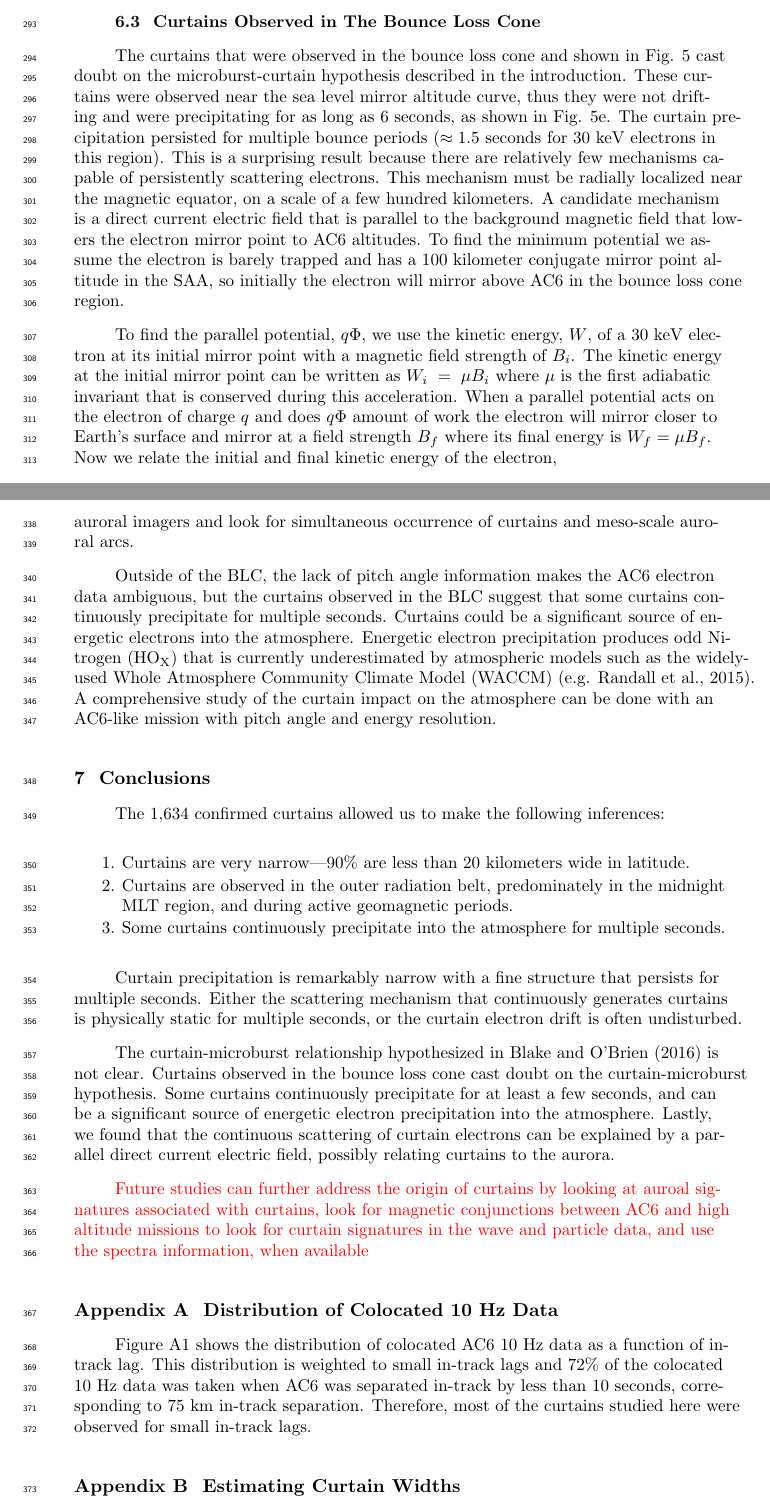
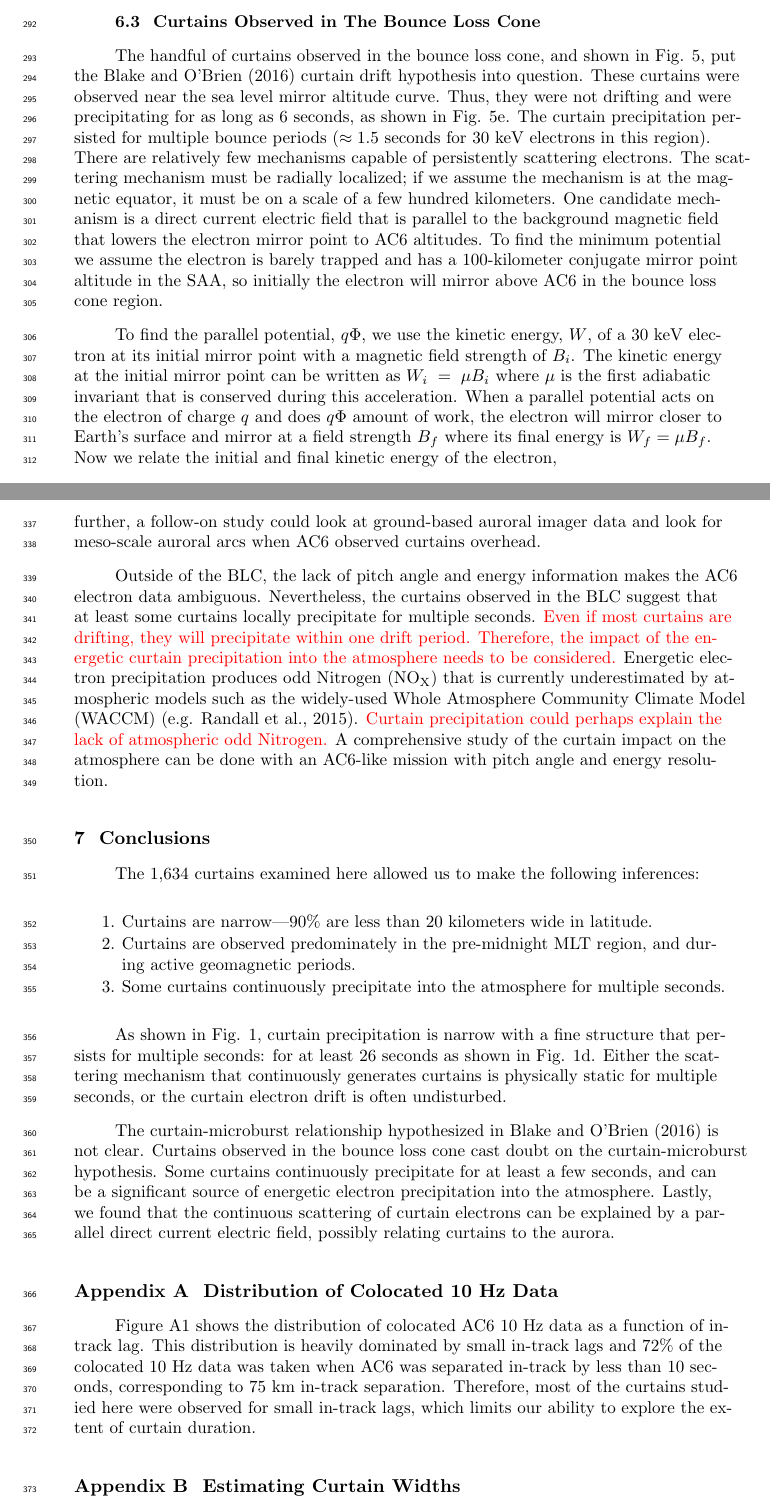
Before and after one commit to mshumko/ac6_curtains, a LaTeX document (paper/shumko_ac6_curtain_stats.tex): two parts of pages 11 and 12 of 16, joined at a grey line, cut so that both start at the same text. Compiled offline with pdfLaTeX.

Commit message:
Paper edits.

```diff
--- a/paper/shumko_ac6_curtain_stats.tex
+++ b/paper/shumko_ac6_curtain_stats.tex
@@ -174,8 +174,8 @@ Figure \ref{l_mlt_dist}b shows that curtains likely originate in the outer radia
 
 \subsection{Curtains Observed in The Bounce Loss Cone}
-The curtains that were observed in the bounce loss cone and shown in Fig. \ref{fig3} cast doubt on the microburst-curtain hypothesis described in the introduction. These curtains were observed near the sea level mirror altitude curve, thus they were not drifting and were precipitating for as long as 6 seconds, as shown in Fig. \ref{fig3}e. The curtain precipitation persisted for multiple bounce periods ($\approx 1.5$ seconds for 30 keV electrons in this region). This is a surprising result because there are relatively few mechanisms capable of persistently scattering electrons. This mechanism must be radially localized near the magnetic equator, on a scale of a few hundred kilometers. A candidate mechanism is a direct current electric field that is parallel to the background magnetic field that lowers the electron mirror point to AC6 altitudes. To find the minimum potential we assume the electron is barely trapped and has a 100 kilometer conjugate mirror point altitude in the SAA, so initially the electron will mirror above AC6 in the bounce loss cone region.
+The handful of curtains observed in the bounce loss cone, and shown in Fig. \ref{fig3}, put the \citeA{Blake2016} curtain drift hypothesis into question. These curtains were observed near the sea level mirror altitude curve. Thus, they were not drifting and were precipitating for as long as 6 seconds, as shown in Fig. \ref{fig3}e. The curtain precipitation persisted for multiple bounce periods ($\approx 1.5$ seconds for 30 keV electrons in this region). There are relatively few mechanisms capable of persistently scattering electrons. The scattering mechanism must be radially localized; if we assume the mechanism is at the magnetic equator, it must be on a scale of a few hundred kilometers. One candidate mechanism is a direct current electric field that is parallel to the background magnetic field that lowers the electron mirror point to AC6 altitudes. To find the minimum potential we assume the electron is barely trapped and has a 100-kilometer conjugate mirror point altitude in the SAA, so initially the electron will mirror above AC6 in the bounce loss cone region.
 
-To find the parallel potential, $q \Phi$,  we use the kinetic energy, $W$, of a $30$ keV electron at its initial mirror point with a magnetic field strength of $B_i$. The kinetic energy at the initial mirror point can be written as $W_i = \mu B_i$ where $\mu$ is the first adiabatic invariant that is conserved during this acceleration. When a parallel potential acts on the electron of charge $q$ and does $q \Phi$ amount of work the electron will mirror closer to Earth's surface and mirror at a field strength $B_f$ where its final energy is $W_f = \mu B_f$. Now we relate the initial and final kinetic energy of the electron,
+To find the parallel potential, $q \Phi$,  we use the kinetic energy, $W$, of a $30$ keV electron at its initial mirror point with a magnetic field strength of $B_i$. The kinetic energy at the initial mirror point can be written as $W_i = \mu B_i$ where $\mu$ is the first adiabatic invariant that is conserved during this acceleration. When a parallel potential acts on the electron of charge $q$ and does $q \Phi$ amount of work, the electron will mirror closer to Earth's surface and mirror at a field strength $B_f$ where its final energy is $W_f = \mu B_f$. Now we relate the initial and final kinetic energy of the electron,
 
 \begin{equation}
 \mu B_f = \mu B_i + q \Phi.
@@ -189,28 +189,26 @@ We again used IRBEM-Lib to estimate $ q \Phi$. For each example curtain in Fig.
 
-The range of estimated potentials is typical for the aurora. \citeA{Partamies2008} used the observations made by the Fast Auroral SnapshoT (FAST) mission and reported that the auroral inverted-V electron precipitation structures, with electron energies up to a few tens of keV, were accelerated by 2-4 kV parallel potentials. The inverted-V structure and curtains share a number of similarities including: their energy, latitudinal width, and high occurance rate in the midnight MLT region. A possible connection between the inverted-V structures is intriguing, but by itself AC6 can not easily test this hypothesis. A follow-on study can incorporate the list of observed curtains with ground-based auroral imagers and look for simultaneous occurrence of curtains and meso-scale auroral arcs.
+\textcolor{red}{What does Lauren mean by too general... many diff types?} The range of estimated potentials is typical for the aurora. \citeA{Partamies2008} used the observations made by the Fast Auroral SnapshoT (FAST) mission. They reported that the auroral inverted-V electron precipitation structures, with electron energies up to a few tens of keV, were accelerated by 2-4 kV parallel potentials. The inverted-V structure and curtains share several similarities including: \textcolor{red}{their energy (check)}, latitudinal width, and high occurrence rate in the midnight MLT region. A possible connection between the inverted-V structures is intriguing, but by itself AC6 cannot easily test this hypothesis. To investigate further, a follow-on study could look at ground-based auroral imager data and look for meso-scale auroral arcs when AC6 observed curtains overhead.
 
-Outside of the BLC, the lack of pitch angle information makes the AC6 electron data ambiguous, but the curtains observed in the BLC suggest that some curtains continuously precipitate for multiple seconds. Curtains could be a significant source of energetic electrons into the atmosphere. Energetic electron precipitation produces odd Nitrogen ($\mathrm{HO_X}$) that is currently underestimated by atmospheric models such as the widely-used Whole Atmosphere Community Climate Model (WACCM) \cite<e.g.>{Randall2015}. A comprehensive study of the curtain impact on the atmosphere can be done with an AC6-like mission with pitch angle and energy resolution.
+Outside of the BLC, the lack of pitch angle and energy information makes the AC6 electron data ambiguous. Nevertheless, the curtains observed in the BLC suggest that at least some curtains locally precipitate for multiple seconds. \textcolor{red}{Even if most curtains are drifting, they will precipitate within one drift period. Therefore, the impact of the energetic curtain precipitation into the atmosphere needs to be considered.} Energetic electron precipitation produces odd Nitrogen ($\mathrm{NO_X}$) that is currently underestimated by atmospheric models such as the widely-used Whole Atmosphere Community Climate Model (WACCM) \cite<e.g.>{Randall2015}. \textcolor{red}{Curtain precipitation could perhaps explain the lack of atmospheric odd Nitrogen.} A comprehensive study of the curtain impact on the atmosphere can be done with an AC6-like mission with pitch angle and energy resolution.
 
 
 \section{Conclusions}
-The 1,634 confirmed curtains allowed us to make the following inferences:
+The 1,634 curtains examined here allowed us to make the following inferences:
 
 \begin{enumerate}
-\item Curtains are very narrow---90\% are less than 20 kilometers wide in latitude.
-\item Curtains are observed in the outer radiation belt, predominately in the midnight MLT region, and during active geomagnetic periods.
+\item Curtains are narrow---90\% are less than 20 kilometers wide in latitude.
+\item Curtains are observed predominately in the pre-midnight MLT region, and during active geomagnetic periods.
 \item Some curtains continuously precipitate into the atmosphere for multiple seconds.
 \end{enumerate}
 
-Curtain precipitation is remarkably narrow with a fine structure that persists for multiple seconds. Either the scattering mechanism that continuously generates curtains is physically static for multiple seconds, or the curtain electron drift is often undisturbed.
+As shown in Fig. \ref{fig1}, curtain precipitation is narrow with a fine structure that persists for multiple seconds: for at least 26 seconds as shown in Fig. \ref{fig1}d. Either the scattering mechanism that continuously generates curtains is physically static for multiple seconds, or the curtain electron drift is often undisturbed.
 
 The curtain-microburst relationship hypothesized in \citeA{Blake2016} is not clear. Curtains observed in the bounce loss cone cast doubt on the curtain-microburst hypothesis. Some curtains continuously precipitate for at least a few seconds, and can be a significant source of energetic electron precipitation into the atmosphere. Lastly, we found that the continuous scattering of curtain electrons can be explained by a parallel direct current electric field, possibly relating curtains to the aurora.
-
-\textcolor{red}{Future studies can further address the origin of curtains by looking at auroal signatures associated with curtains, look for magnetic conjunctions between AC6 and high altitude missions to look for curtain signatures in the wave and particle data, and use the spectra information, when available}
 
 \appendix
 
 \section{Distribution of Colocated 10 Hz Data}
-Figure \ref{a_10Hz_dist} shows the distribution of colocated AC6 10 Hz data as a function of in-track lag. This distribution is weighted to small in-track lags and 72\% of the colocated 10 Hz data was taken when AC6 was separated in-track by less than 10 seconds, corresponding to 75 km in-track separation. Therefore, most of the curtains studied here were observed for small in-track lags.
+Figure \ref{a_10Hz_dist} shows the distribution of colocated AC6 10 Hz data as a function of in-track lag. This distribution is heavily dominated by small in-track lags and 72\% of the colocated 10 Hz data was taken when AC6 was separated in-track by less than 10 seconds, corresponding to 75 km in-track separation. Therefore, most of the curtains studied here were observed for small in-track lags, which limits our ability to explore the extent of curtain duration.
 
 \begin{figure}
 \includegraphics[width=\textwidth]{a_10hz_dist.pdf}
```
Also changed, not shown: paper/shumko_ac6_curtain_stats.pdf, paper/shumko_ac6_curtain_stats.tex (8 more changed lines), 3 other files.
